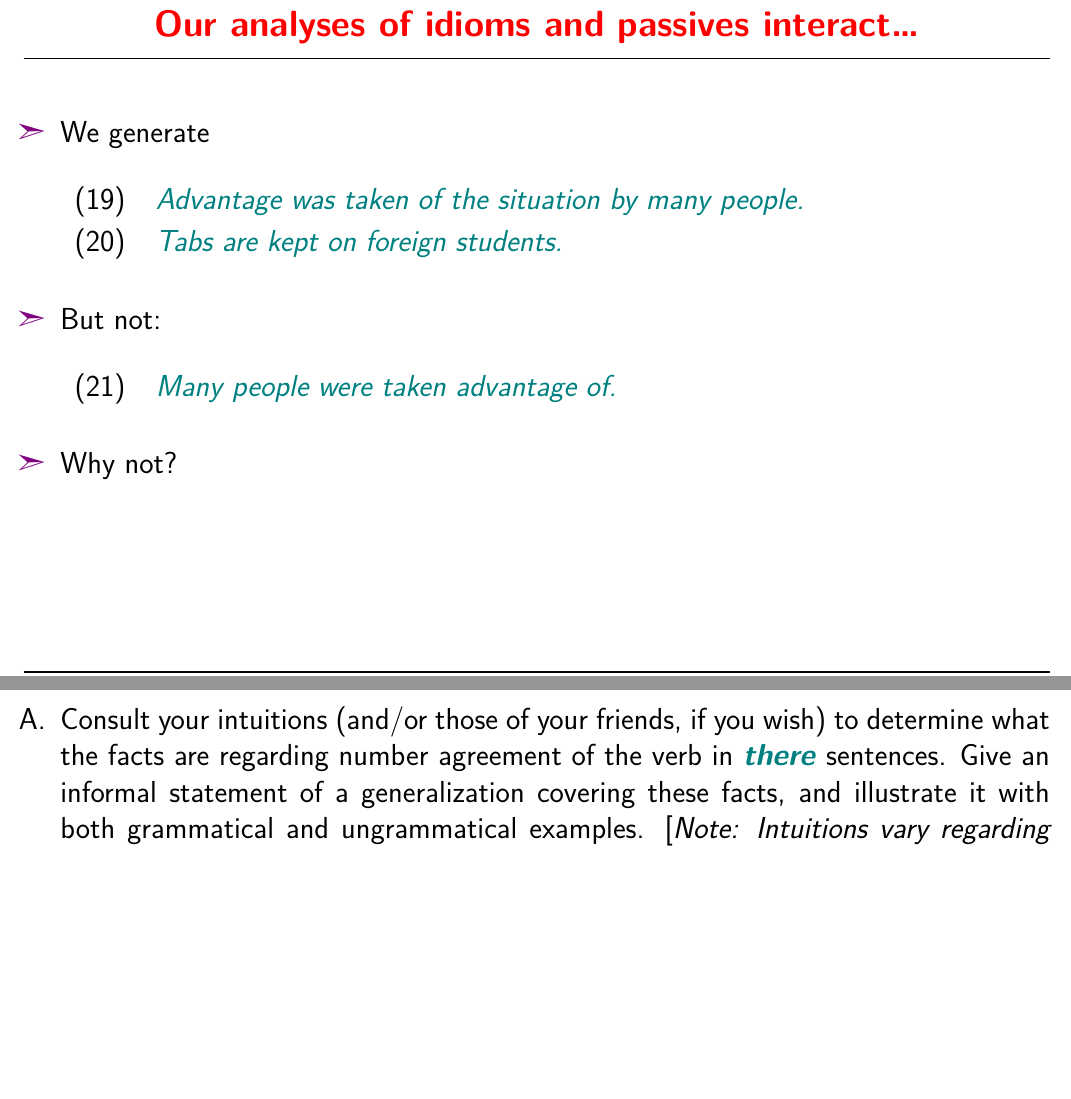
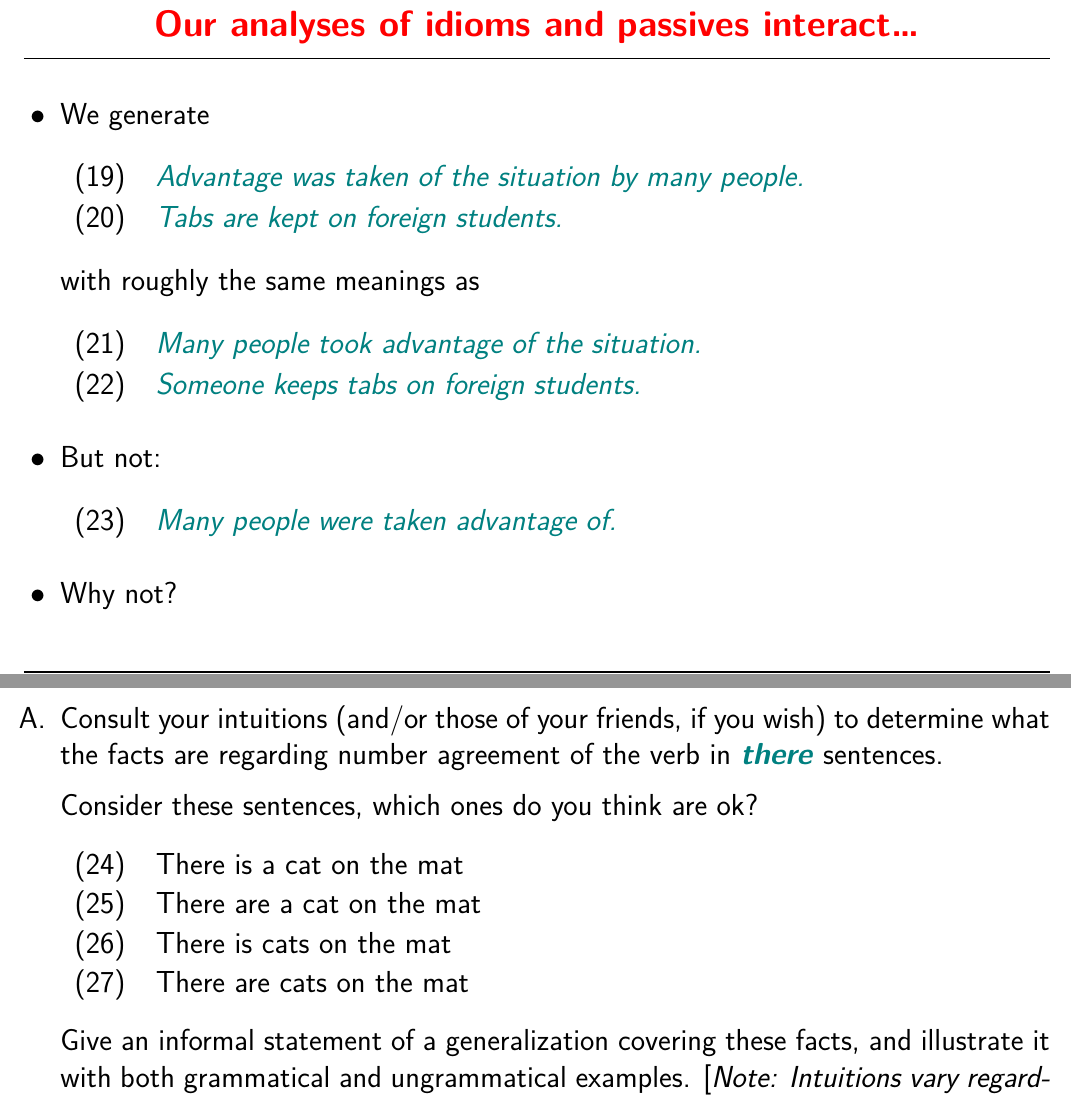
Before and after one commit to bond-lab/Theories-of-Grammar, a LaTeX document (slides/lec-09-dummies.tex): two parts of pages 31 and 33 of 37 before the commit and two parts of pages 31 and 33 of 38 after it, joined at a grey line, cut so that both start at the same text, the shorter picture padded with empty space. The pictures show the PDF file docs/pdf/lec-09-dummies.pdf that the author committed with the source.

Commit message:
Small improvements to slides, mainly more examples

```diff
--- a/slides/lec-09-dummies.tex
+++ b/slides/lec-09-dummies.tex
@@ -570,6 +569,13 @@ want to change the order of things, \ldots
   \ex \eng{Advantage was taken of the situation by many people.}
   \ex \eng{Tabs are kept on foreign students.}
 \end{exe}
+with roughly the same meanings as
+\begin{exe}
+  \ex \eng{Many people took advantage of the situation.}
+  \ex \eng{Someone keeps tabs on foreign students.}
+\end{exe}
+
+
 \item But not:
   \begin{exe}
     \ex \eng{Many people were taken advantage of.}
@@ -596,11 +602,28 @@ says nothing about verb agreement.
 \item[A.] Consult your intuitions (and/or those of your friends, if
   you wish) to determine what the facts are regarding number
  agreement of the verb in \lex{there} sentences.
- Give an informal statement of a generalization covering these facts,
- and illustrate it with both grammatical and ungrammatical examples.
- [{\sl Note: Intuitions vary regarding this question, across both
-    individuals and  dialects.  Hence there is more
-    than one right answer to this question.}]
+
+ Consider these sentences, which ones do you think are ok?
+
+  \begin{exe}
+    \ex\label{s:is-sg} There is a cat on the mat
+    \ex\label{s:are-sg} There are a cat on the mat
+    \ex\label{s:is-pl} There is cats on the mat
+    \ex\label{s:are-pl} There are cats on the mat
+  \end{exe}
+
+
+  Give an informal
+  statement of a generalization covering these facts, and illustrate
+  it with both grammatical and ungrammatical examples.  [{\sl Note:
+    Intuitions vary regarding this question, across both individuals
+    and dialects.  Hence there is more than one right answer to this
+    question.}]
+
+  For me (Francis), only (\ref{s:is-sg}) and (\ref{s:are-pl}) are ok,
+  for many speakers (\ref{s:is-pl}) is also ok.
+
+
 
 \item[B.] How would you elaborate or modify our analysis of the \lex{there}
   construction so as to capture the generalization you have discovered?
```
Also changed, not shown: docs/pdf/lec-09-dummies.pdf, slides/lec-09-dummies.tex (3 more changed lines), 1 other file.
